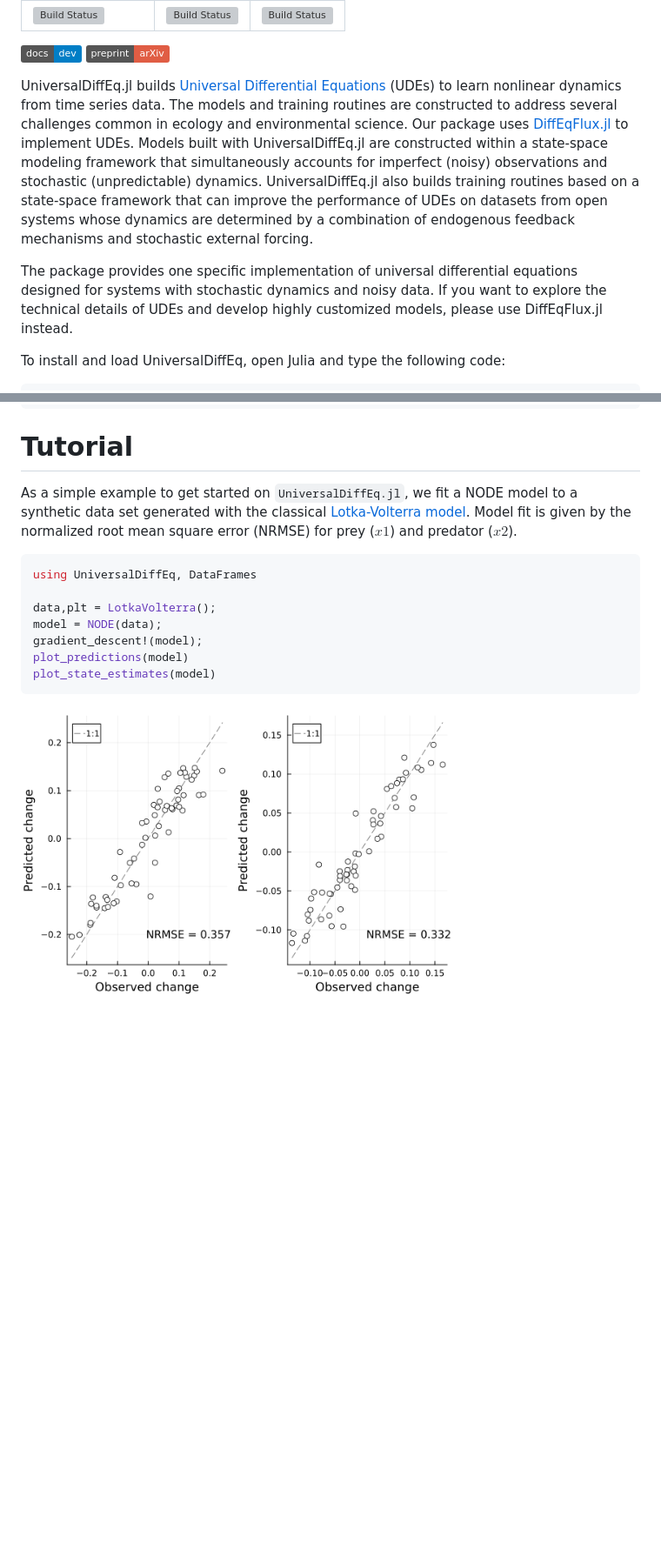
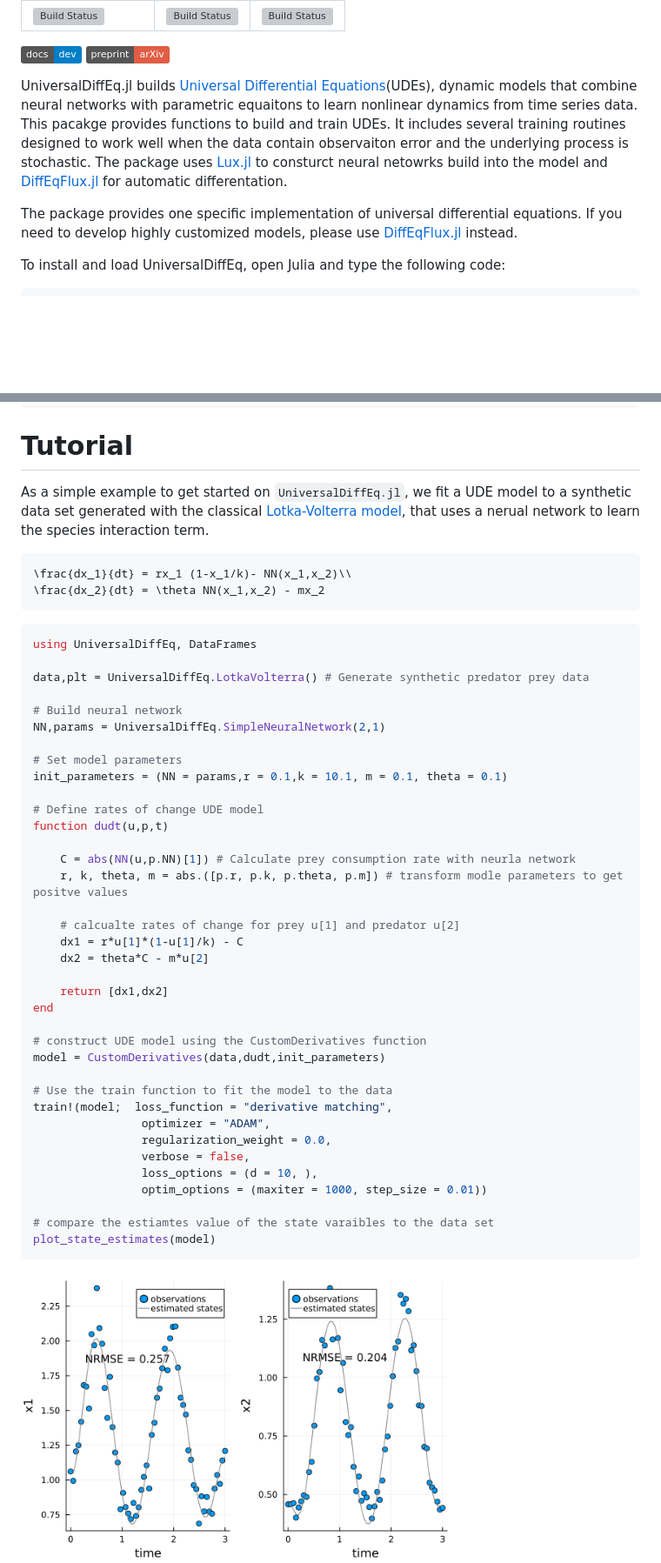
Before and after one commit to Jack-H-Buckner/UniversalDiffEq.jl, a Markdown page: README.md, 2 parts joined by grey strips. Shown: that part at 87% size. Rendered like a GitHub page; pictures changed too: README images/state_plot.png (added); badges without logos; blank space fills up the shorter version; grey boxes are pictures that could not be loaded.

Commit message:
changed example on README and updated it to use code form version 1.2

````diff
--- a/README.md
+++ b/README.md
@@ -9,9 +9,9 @@
 [![Docs](https://img.shields.io/badge/docs-dev-blue)](https://jack-h-buckner.github.io/UniversalDiffEq.jl/dev/)
 [![Preprint](https://img.shields.io/badge/preprint-arXiv-red)](https://arxiv.org/abs/2410.09233)
 
-UniversalDiffEq.jl builds [Universal Differential Equations](https://arxiv.org/abs/2001.04385) (UDEs) to learn nonlinear dynamics from time series data. The models and training routines are constructed to address several challenges common in ecology and environmental science. Our package uses [DiffEqFlux.jl](https://github.com/SciML/DiffEqFlux.jl) to implement UDEs. Models built with UniversalDiffEq.jl are constructed within a state-space modeling framework that simultaneously accounts for imperfect (noisy) observations and stochastic (unpredictable) dynamics. UniversalDiffEq.jl also builds training routines based on a state-space framework that can improve the performance of UDEs on datasets from open systems whose dynamics are determined by a combination of endogenous feedback mechanisms and stochastic external forcing.
+UniversalDiffEq.jl builds [Universal Differential Equations](https://arxiv.org/abs/2001.04385)(UDEs), dynamic models that combine neural networks with parametric equaitons to learn nonlinear dynamics from time series data. This pacakge provides functions to build and train UDEs. It includes several training routines designed to work well when the data contain observaiton error and the underlying process is stochastic. The  package uses [Lux.jl](https://lux.csail.mit.edu/stable/) to consturct neural netowrks build into the model and [DiffEqFlux.jl](https://github.com/SciML/DiffEqFlux.jl) for automatic differentation.
 
-The package provides one specific implementation of universal differential equations designed for systems with stochastic dynamics and noisy data. If you want to explore the technical details of UDEs and develop highly customized models, please use DiffEqFlux.jl instead.
+The package provides one specific implementation of universal differential equations. If you need to develop highly customized models, please use [DiffEqFlux.jl](https://github.com/SciML/DiffEqFlux.jl) instead.
 
 To install and load UniversalDiffEq, open Julia and type the following code:
 
@@ -29,15 +29,49 @@ add https://github.com/Jack-H-Buckner/UniversalDiffEq.jl.git
 ```
 
 # Tutorial
-As a simple example to get started on `UniversalDiffEq.jl`, we fit a NODE model to a synthetic data set generated with the classical [Lotka-Volterra model](https://en.wikipedia.org/wiki/Lotka%E2%80%93Volterra_equations). Model fit is given by the normalized root mean square error (NRMSE) for prey ($x1$) and predator ($x2$).
+As a simple example to get started on `UniversalDiffEq.jl`, we fit a UDE model to a synthetic data set generated with the classical [Lotka-Volterra model](https://en.wikipedia.org/wiki/Lotka%E2%80%93Volterra_equations), that uses a nerual network to learn the species interaction term.
+
+```math
+\frac{dx_1}{dt} = rx_1 (1-x_1/k)- NN(x_1,x_2)\\
+\frac{dx_2}{dt} = \theta NN(x_1,x_2) - mx_2
+```
 
 ```julia
 using UniversalDiffEq, DataFrames
 
-data,plt = LotkaVolterra();
-model = NODE(data);
-gradient_descent!(model);
-plot_predictions(model)
+data,plt = UniversalDiffEq.LotkaVolterra() # Generate synthetic predator prey data
+
+# Build neural network
+NN,params = UniversalDiffEq.SimpleNeuralNetwork(2,1)
+
+# Set model parameters
+init_parameters = (NN = params,r = 0.1,k = 10.1, m = 0.1, theta = 0.1)
+
+# Define rates of change UDE model
+function dudt(u,p,t)
+
+    C = abs(NN(u,p.NN)[1]) # Calculate prey consumption rate with neurla network
+    r, k, theta, m = abs.([p.r, p.k, p.theta, p.m]) # transform modle parameters to get positve values
+
+    # calcualte rates of change for prey u[1] and predator u[2]
+    dx1 = r*u[1]*(1-u[1]/k) - C
+    dx2 = theta*C - m*u[2]
+
+    return [dx1,dx2]
+end
+
+# construct UDE model using the CustomDerivatives function
+model = CustomDerivatives(data,dudt,init_parameters)
+
+# Use the train function to fit the model to the data
+train!(model;  loss_function = "derivative matching",
+                optimizer = "ADAM",
+                regularization_weight = 0.0,
+                verbose = false,
+                loss_options = (d = 10, ),
+                optim_options = (maxiter = 1000, step_size = 0.01))
+
+# compare the estiamtes value of the state varaibles to the data set
 plot_state_estimates(model)
 ```
 
````
Also changed, not shown: other parts of README.md (+13 -2 lines), README images/forecast_plot.png (added), README images/predictions_plot.png (added).
